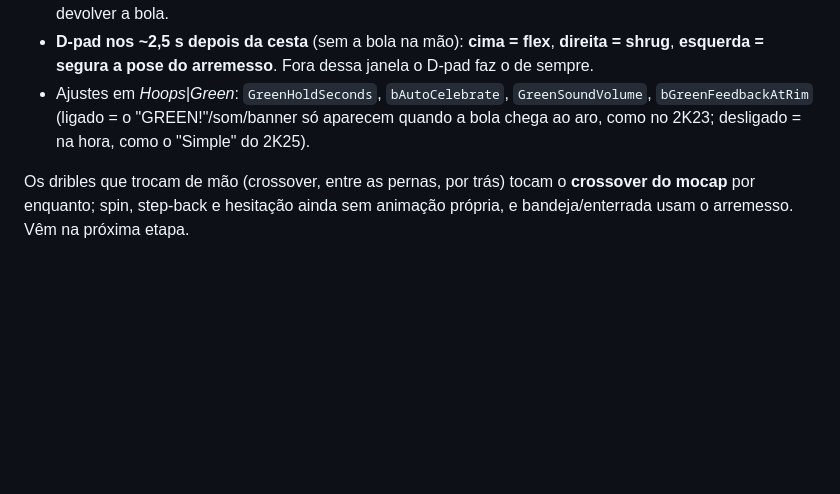
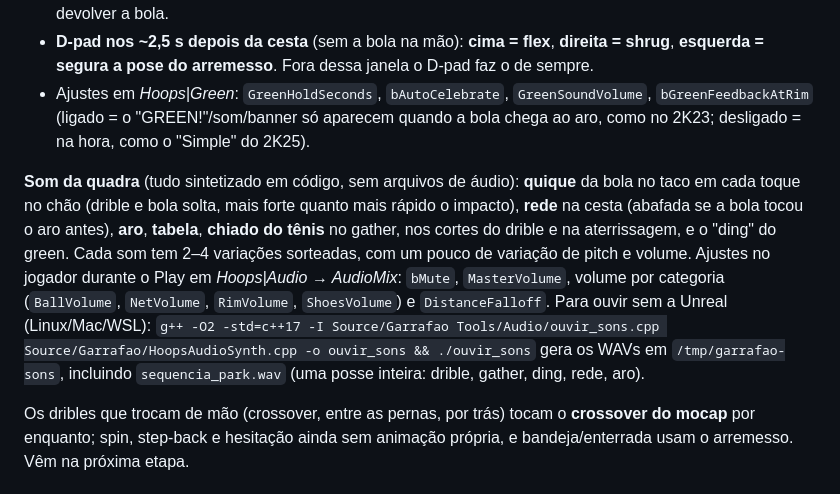
Before and after one commit to vareIIa/NBA, a Markdown page: docs/dev/COMO-RODAR.md, the part around the change. GitHub-like rendering; blank space fills up the shorter version.

Commit message:
Documenta o som da quadra (P0-3) e como ouvir os sons sem a Unreal
Co-Authored-By: Claude Opus 5.5 <noreply@anthropic.com>
Claude-Session: https://claude.ai/code/session_01NkfYRm1CJzd4WocShmdHw6

```diff
--- a/docs/dev/COMO-RODAR.md
+++ b/docs/dev/COMO-RODAR.md
@@ -60,6 +60,8 @@ Ajustes no painel Details do jogador durante o Play (categoria *Hoops*): `BodyHe
 - **D-pad nos ~2,5 s depois da cesta** (sem a bola na mão): **cima = flex**, **direita = shrug**, **esquerda = segura a pose do arremesso**. Fora dessa janela o D-pad faz o de sempre.
 - Ajustes em *Hoops|Green*: `GreenHoldSeconds`, `bAutoCelebrate`, `GreenSoundVolume`, `bGreenFeedbackAtRim` (ligado = o "GREEN!"/som/banner só aparecem quando a bola chega ao aro, como no 2K23; desligado = na hora, como o "Simple" do 2K25).
 
+**Som da quadra** (tudo sintetizado em código, sem arquivos de áudio): **quique** da bola no taco em cada toque no chão (drible e bola solta, mais forte quanto mais rápido o impacto), **rede** na cesta (abafada se a bola tocou o aro antes), **aro**, **tabela**, **chiado do tênis** no gather, nos cortes do drible e na aterrissagem, e o "ding" do green. Cada som tem 2–4 variações sorteadas, com um pouco de variação de pitch e volume. Ajustes no jogador durante o Play em *Hoops|Audio → AudioMix*: `bMute`, `MasterVolume`, volume por categoria (`BallVolume`, `NetVolume`, `RimVolume`, `ShoesVolume`) e `DistanceFalloff`. Para ouvir sem a Unreal (Linux/Mac/WSL): `g++ -O2 -std=c++17 -I Source/Garrafao Tools/Audio/ouvir_sons.cpp Source/Garrafao/HoopsAudioSynth.cpp -o ouvir_sons && ./ouvir_sons` gera os WAVs em `/tmp/garrafao-sons`, incluindo `sequencia_park.wav` (uma posse inteira: drible, gather, ding, rede, aro).
+
 Os dribles que trocam de mão (crossover, entre as pernas, por trás) tocam o **crossover do mocap** por enquanto; spin, step-back e hesitação ainda sem animação própria, e bandeja/enterrada usam o arremesso. Vêm na próxima etapa.
 
 ### Manequim da Epic (alternativa)
```
Also changed, not shown: docs/17-park-green-e-feel.md (+1 -1 lines).
